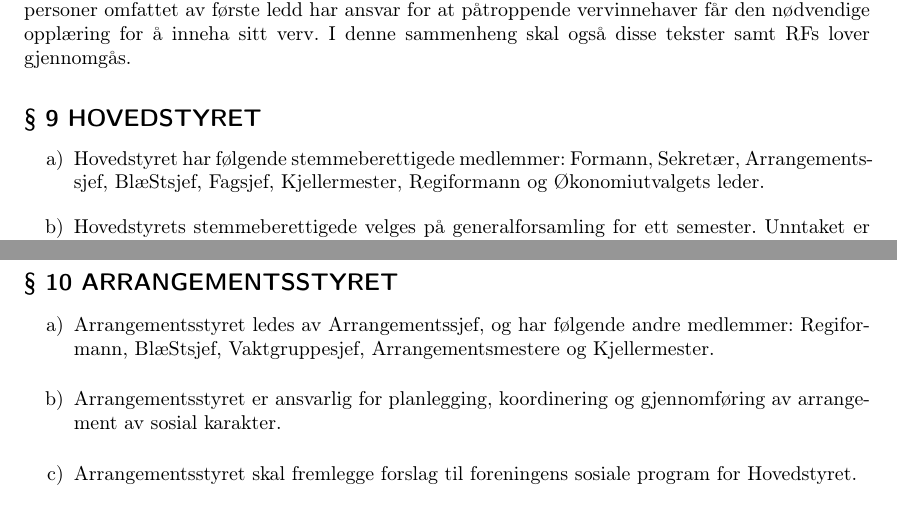
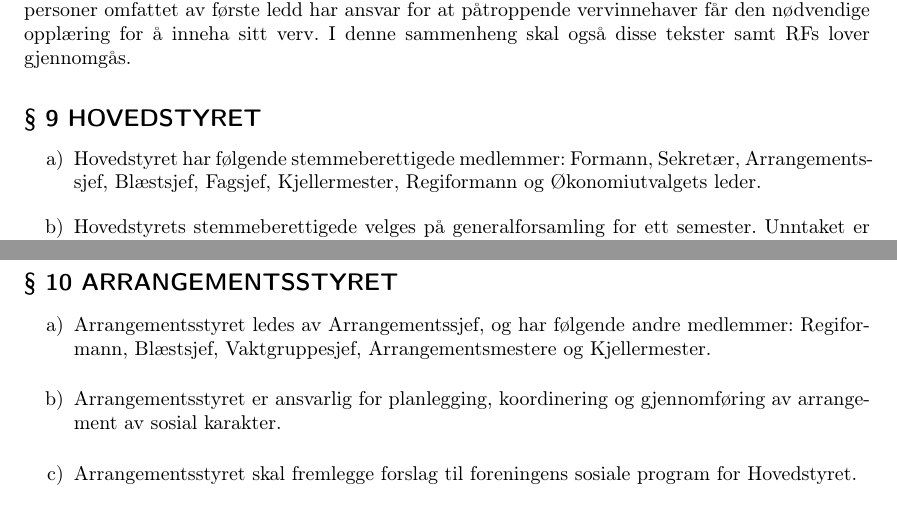
Before and after one commit to rbauck/hvitebok, a LaTeX book (lover.tex, which reads kildekode/lover.tex): two parts of pages 3 and 4 of 9, joined at a grey line, cut so that both start at the same text. Compiled offline with pdfLaTeX.

Commit message:
BlæStsjef -> Blæstsjef (fikset typo)

```diff
--- a/kildekode/lover.tex
+++ b/kildekode/lover.tex
@@ -113,7 +113,7 @@ I denne sammenheng skal også disse tekster samt RFs lover gjennomgås.
 \begin{itemize}
 
 \item[a)] Hovedstyret har følgende stemmeberettigede medlemmer: Formann,
-Sekretær, Arrangementssjef, BlæStsjef, Fagsjef, Kjellermester, Regiformann
+Sekretær, Arrangementssjef, Blæstsjef, Fagsjef, Kjellermester, Regiformann
 og Økonomiutvalgets leder.
 
 \item[b)] Hovedstyrets stemmeberettigede velges på generalforsamling for ett
@@ -166,7 +166,7 @@ foreningens styrer, utvalg og verv.
 
 \begin{itemize}
 \item[a)] Arrangementsstyret ledes av Arrangementssjef, og har følgende andre
-medlemmer: Regiformann, BlæStsjef, Vaktgruppesjef,
+medlemmer: Regiformann, Blæstsjef, Vaktgruppesjef,
 Arrangementsmestere og Kjellermester.
 
 \item[b)] Arrangementsstyret er ansvarlig for planlegging, koordinering og
```
Also changed, not shown: kildekode/lover.tex (2 more changed lines).
